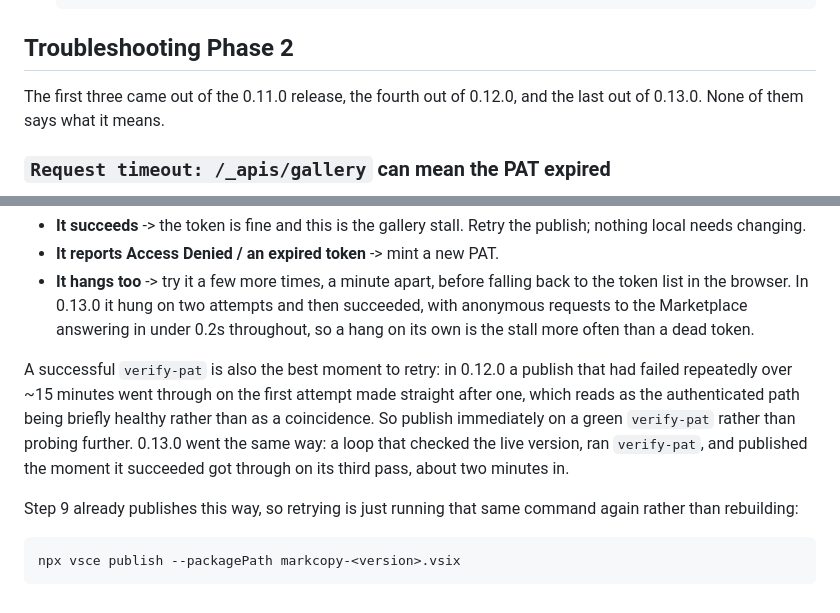
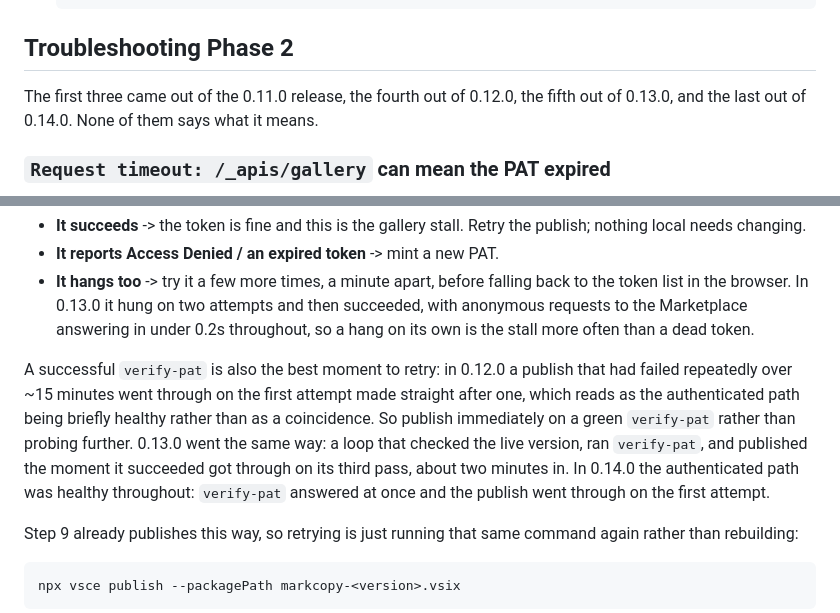
Before and after one commit to owenpkent/markcopy, a Markdown page: docs/RELEASING.md, 2 parts joined by grey strips. Rendered like a GitHub page.

```diff
--- a/docs/RELEASING.md
+++ b/docs/RELEASING.md
@@ -144,7 +156,7 @@ curl -s https://open-vsx.org/api/OwenPKent/markcopy    # Open VSX (see .version)
 
 ## Troubleshooting Phase 2
 
-The first three came out of the 0.11.0 release, the fourth out of 0.12.0, and the last out of 0.13.0. None of them says what it means.
+The first three came out of the 0.11.0 release, the fourth out of 0.12.0, the fifth out of 0.13.0, and the last out of 0.14.0. None of them says what it means.
 
 ### `Request timeout: /_apis/gallery` can mean the PAT expired
 
@@ -202,7 +214,7 @@ npx vsce verify-pat OwenPKent
 - **It reports Access Denied / an expired token** -> mint a new PAT.
 - **It hangs too** -> try it a few more times, a minute apart, before falling back to the token list in the browser. In 0.13.0 it hung on two attempts and then succeeded, with anonymous requests to the Marketplace answering in under 0.2s throughout, so a hang on its own is the stall more often than a dead token.
 
-A successful `verify-pat` is also the best moment to retry: in 0.12.0 a publish that had failed repeatedly over ~15 minutes went through on the first attempt made straight after one, which reads as the authenticated path being briefly healthy rather than as a coincidence. So publish immediately on a green `verify-pat` rather than probing further. 0.13.0 went the same way: a loop that checked the live version, ran `verify-pat`, and published the moment it succeeded got through on its third pass, about two minutes in.
+A successful `verify-pat` is also the best moment to retry: in 0.12.0 a publish that had failed repeatedly over ~15 minutes went through on the first attempt made straight after one, which reads as the authenticated path being briefly healthy rather than as a coincidence. So publish immediately on a green `verify-pat` rather than probing further. 0.13.0 went the same way: a loop that checked the live version, ran `verify-pat`, and published the moment it succeeded got through on its third pass, about two minutes in. In 0.14.0 the authenticated path was healthy throughout: `verify-pat` answered at once and the publish went through on the first attempt.
 
 Step 9 already publishes this way, so retrying is just running that same command again rather than rebuilding:
 
```
Also changed, not shown: other parts of docs/RELEASING.md (+35 -1 lines).
